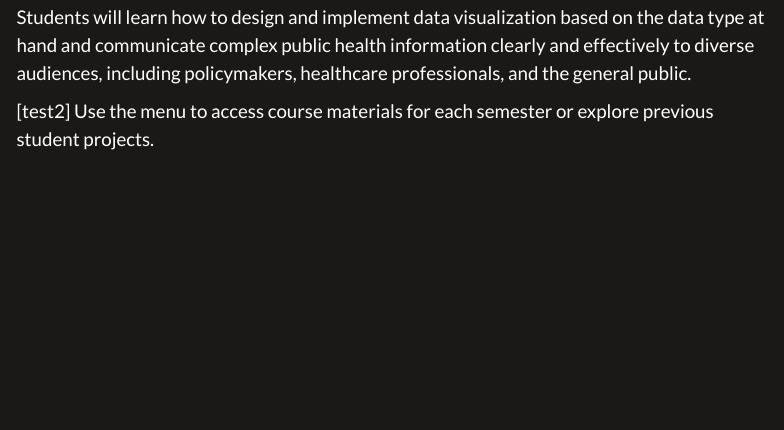
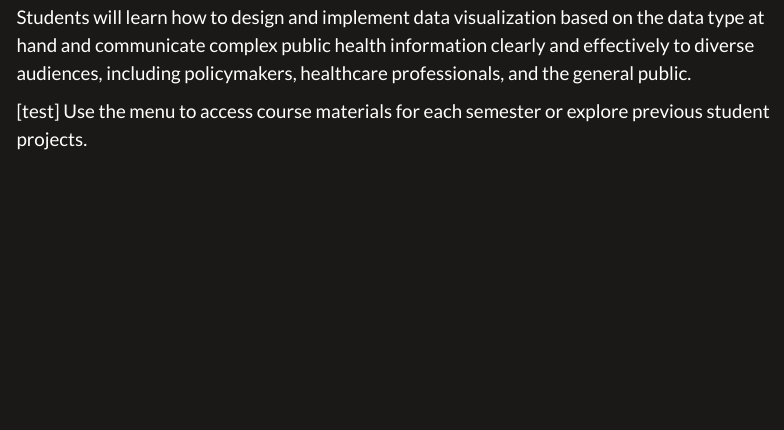
Before and after one commit to pubh6199-data-viz-with-r/pubh6199-data-viz-with-r.github.io, a Quarto document (index.qmd): the page in a window 1100 px wide, from 420 px down. Rendered offline with R 4.5, knitr and Pandoc in place of Quarto, with nearby package versions; menus at the side of the page are left out.

Commit message:
trigger change

````diff
--- a/index.qmd
+++ b/index.qmd
@@ -17,7 +17,7 @@ title: 'PUBH 6199: Visualizing Data with R'
 ```{r child = '_description.qmd'}
 ```
 
-[test2] Use the menu to access course materials for each semester or explore previous student projects.
+[test] Use the menu to access course materials for each semester or explore previous student projects.
 
 :::
 
````
